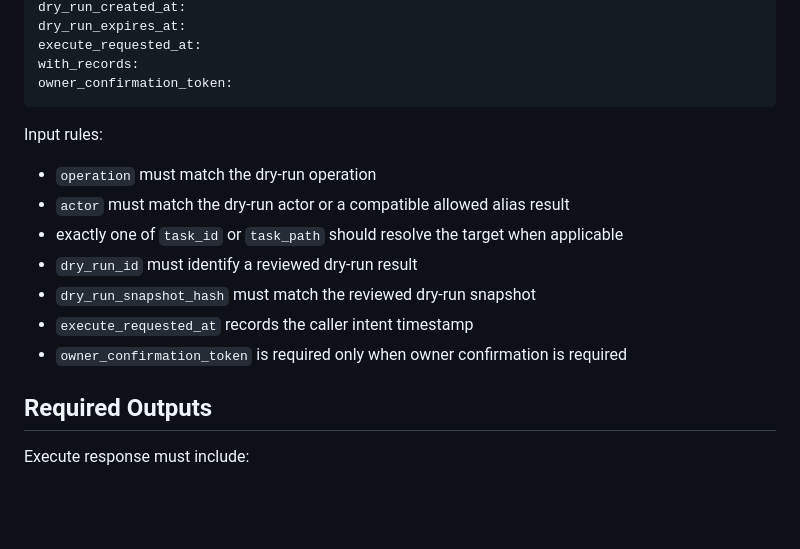
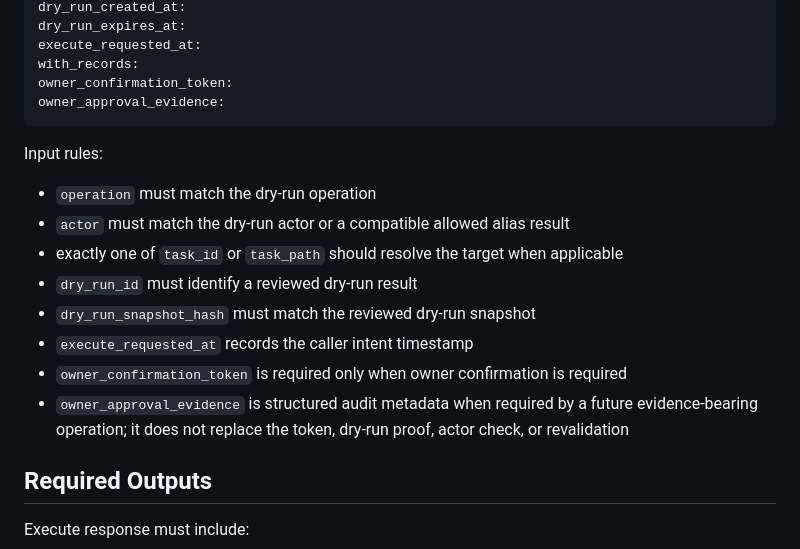
Before and after one commit to kiwiai777/lybra, a Markdown page: 0_control_plane/board/controlled_execute_contract.md, the part around the change. Rendered like a GitHub page; blank space fills up the shorter version.

Commit message:
docs(board): define owner approval evidence protocol

````diff
--- a/0_control_plane/board/controlled_execute_contract.md
+++ b/0_control_plane/board/controlled_execute_contract.md
@@ -98,6 +98,7 @@ dry_run_expires_at:
 execute_requested_at:
 with_records:
 owner_confirmation_token:
+owner_approval_evidence:
 ```
 
 Input rules:
@@ -109,6 +110,7 @@ Input rules:
 - `dry_run_snapshot_hash` must match the reviewed dry-run snapshot
 - `execute_requested_at` records the caller intent timestamp
 - `owner_confirmation_token` is required only when owner confirmation is required
+- `owner_approval_evidence` is structured audit metadata when required by a future evidence-bearing operation; it does not replace the token, dry-run proof, actor check, or revalidation
 
 ## Required Outputs
 
````
Also changed, not shown: 0_control_plane/board/owner_approval_evidence_protocol.md (added, +260 -0 lines), 0_control_plane/integrations/external_intake_registry.md (+1 -1 lines).
